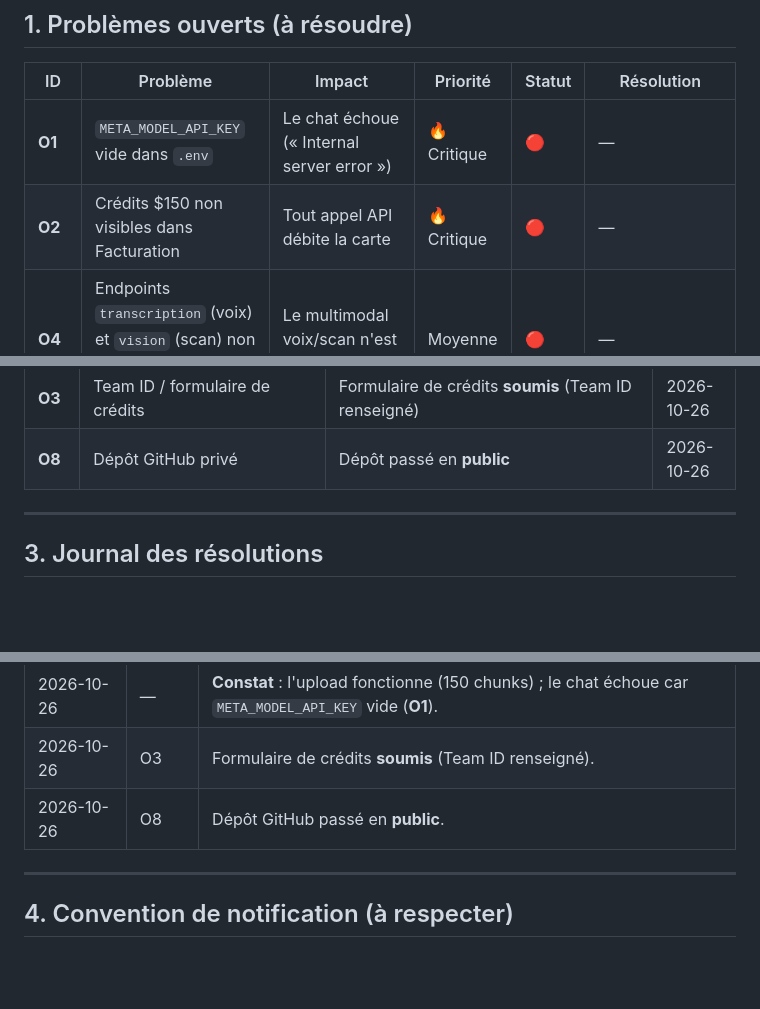
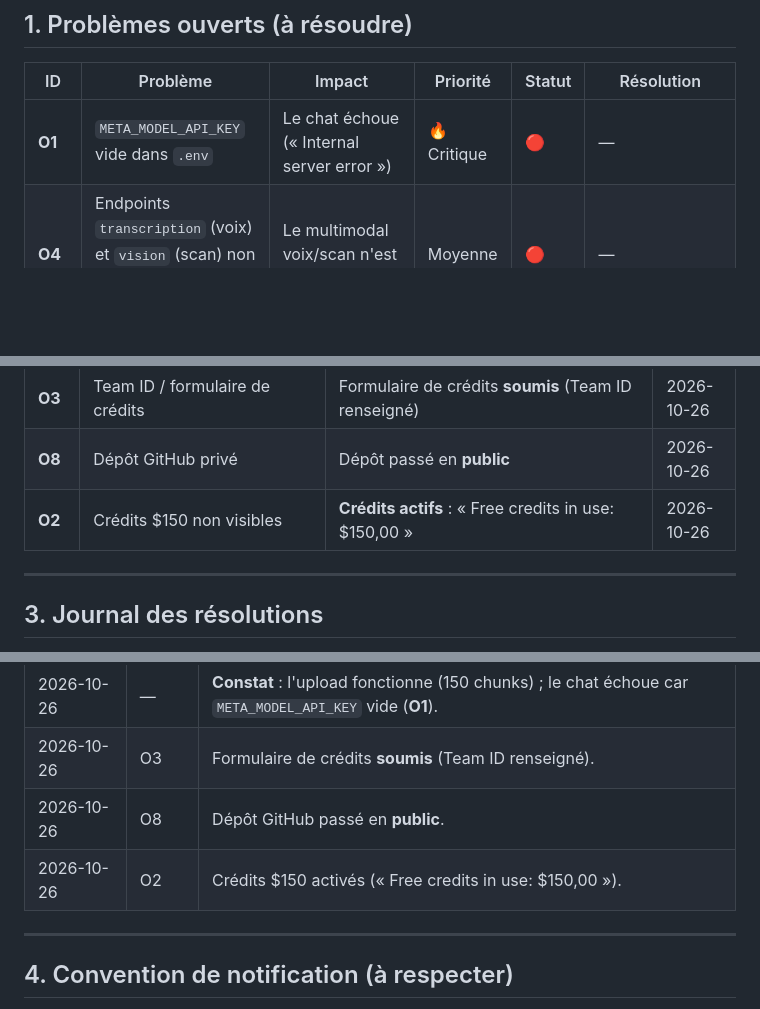
Before and after one commit to AnKBORE/ai-knowledge-workspace, a Markdown page: docs/REGISTRE_PROBLEMES.md, 3 parts joined by grey strips. GitHub-like rendering; blank space fills up the shorter version.

Commit message:
Register: resolve O2 (150 USD free credits active)

```diff
--- a/docs/REGISTRE_PROBLEMES.md
+++ b/docs/REGISTRE_PROBLEMES.md
@@ -23,7 +23,6 @@
 | ID | Problème | Impact | Priorité | Statut | Résolution |
 |---|---|---|---|---|---|
 | **O1** | `META_MODEL_API_KEY` vide dans `.env` | Le chat échoue (« Internal server error ») | 🔥 Critique | 🔴 | — |
-| **O2** | Crédits $150 non visibles dans Facturation | Tout appel API débite la carte | 🔥 Critique | 🔴 | — |
 | **O4** | Endpoints `transcription` (voix) et `vision` (scan) non confirmés par la doc Meta | Le multimodal voix/scan n'est pas testé | Moyenne | 🔴 | — |
 | **O5** | Les **sources citées** ne sont pas affichées dans l'UI | Perte du principal différenciateur → risque « basic RAG » | 🔥 Critique | 🔴 | — |
 | **O6** | **Tâches agentiques** multi-étapes non implémentées | Le projet reste un Q&A → risque « basic RAG » | 🔥 Critique | 🔴 | — |
@@ -53,6 +52,7 @@
 | **R12** | Erreurs API opaques | Mode **`APP_DEBUG=1`** → message d'erreur réel | 2026-10-26 |
 | **O3** | Team ID / formulaire de crédits | Formulaire de crédits **soumis** (Team ID renseigné) | 2026-10-26 |
 | **O8** | Dépôt GitHub privé | Dépôt passé en **public** | 2026-10-26 |
+| **O2** | Crédits $150 non visibles | **Crédits actifs** : « Free credits in use: $150,00 » | 2026-10-26 |
 
 ---
 
@@ -67,6 +67,7 @@
 | 2026-10-26 | — | **Constat** : l'upload fonctionne (150 chunks) ; le chat échoue car `META_MODEL_API_KEY` vide (**O1**). |
 | 2026-10-26 | O3 | Formulaire de crédits **soumis** (Team ID renseigné). |
 | 2026-10-26 | O8 | Dépôt GitHub passé en **public**. |
+| 2026-10-26 | O2 | Crédits $150 activés (« Free credits in use: $150,00 »). |
 
 ---
 
```
